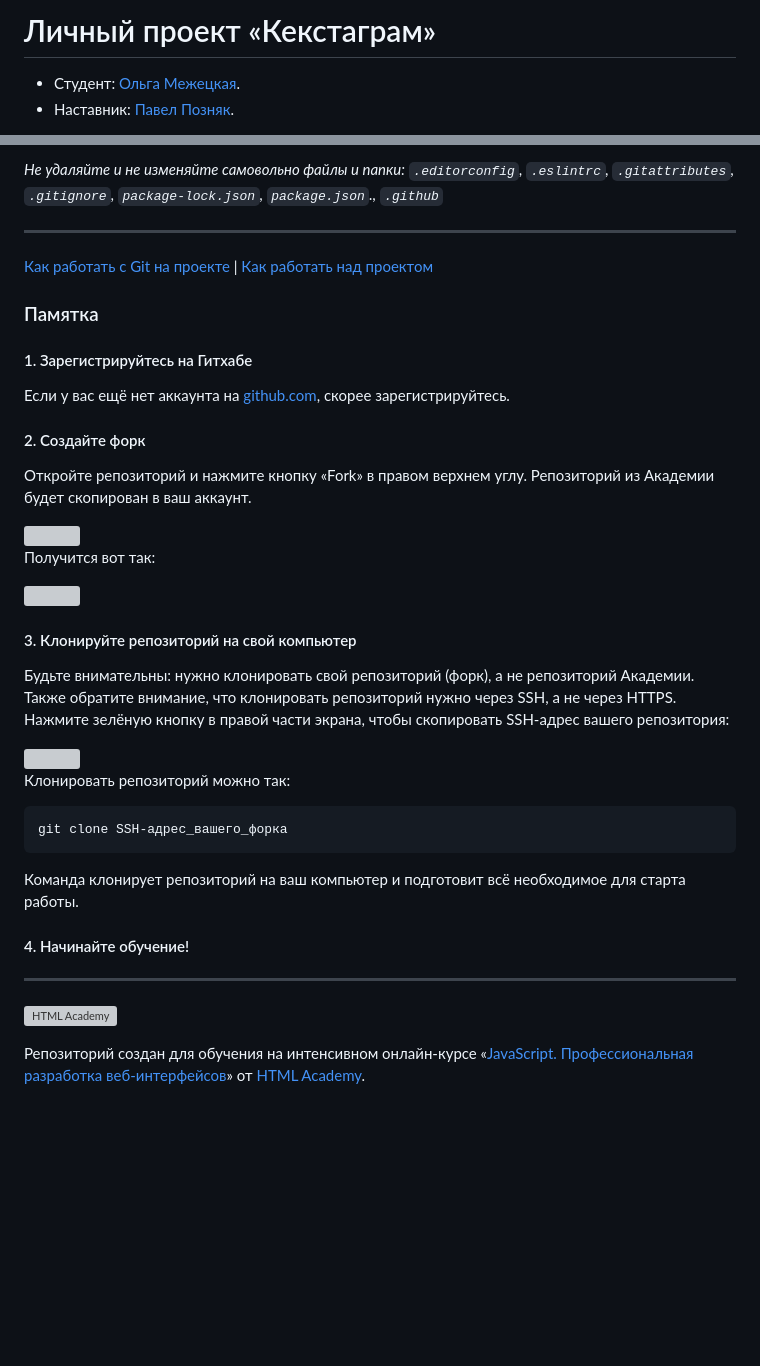
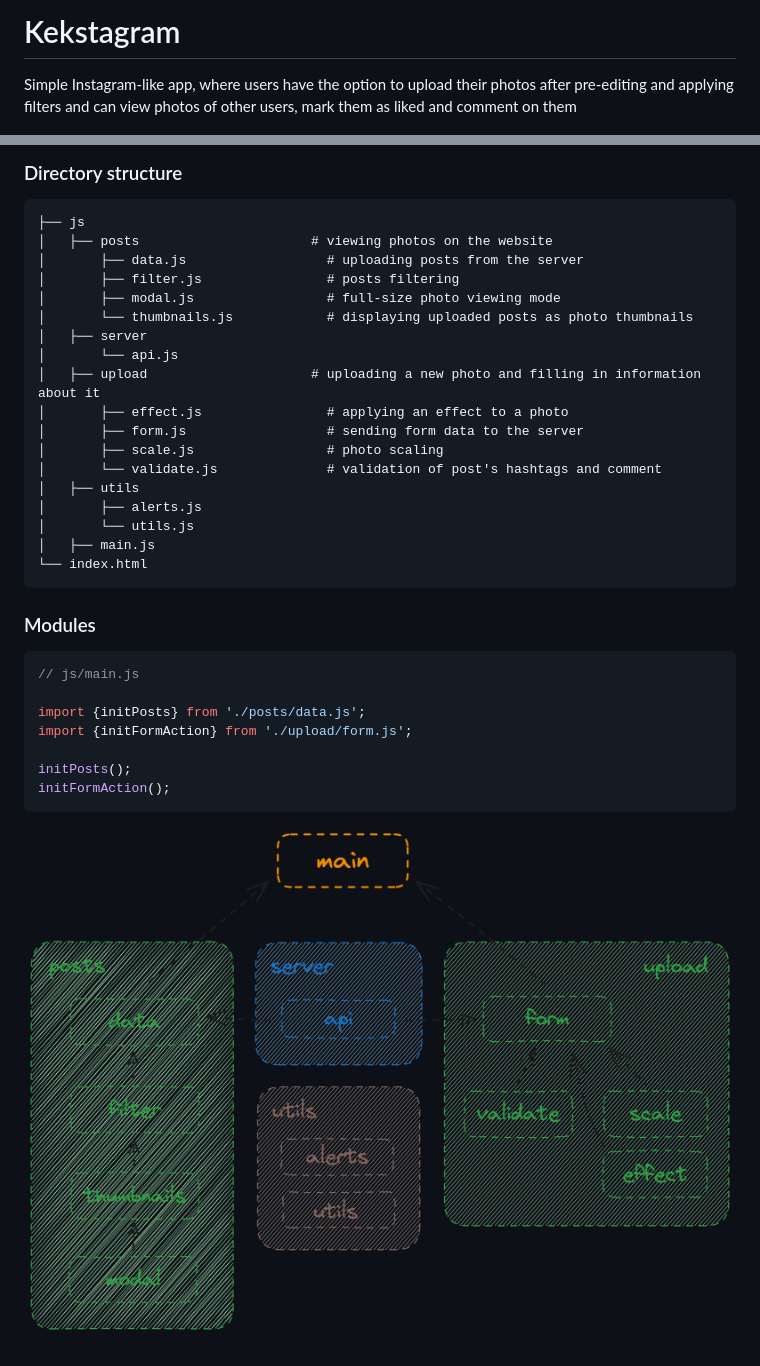
Before and after one commit to htmlacademy-javascript/2266611-kekstagram-30, a Markdown page: Readme.md, 2 parts joined by grey strips. Drawn GitHub-style; pictures changed too: modules.png (added); blank space fills up the shorter version; grey boxes are pictures that could not be loaded.

Commit message:
docs: update readme

````diff
--- a/Readme.md
+++ b/Readme.md
@@ -1,5 +1,4 @@
-# Личный проект «Кекстаграм»
+# Kekstagram
 
-* Студент: [Ольга Межецкая](https://up.htmlacademy.ru/javascript/30/user/2266611).
-* Наставник: [Павел Позняк](https://htmlacademy.ru/profile/id907403).
+Simple Instagram-like app, where users have the option to upload their photos after pre-editing and applying filters and can view photos of other users, mark them as liked and comment on them
 
@@ -7,45 +6,34 @@
 
-_Не удаляйте и не изменяйте самовольно файлы и папки:_
-_`.editorconfig`, `.eslintrc`, `.gitattributes`, `.gitignore`, `package-lock.json`, `package.json`., `.github`_
+### Directory structure
 
----
+    ├── js
+    │   ├── posts                      # viewing photos on the website
+    │       ├── data.js                  # uploading posts from the server
+    │       ├── filter.js                # posts filtering
+    │       ├── modal.js                 # full-size photo viewing mode
+    │       └── thumbnails.js            # displaying uploaded posts as photo thumbnails
+    │   ├── server
+    │       └── api.js
+    │   ├── upload                     # uploading a new photo and filling in information about it
+    │       ├── effect.js                # applying an effect to a photo
+    │       ├── form.js                  # sending form data to the server
+    │       ├── scale.js                 # photo scaling
+    │       └── validate.js              # validation of post's hashtags and comment
+    │   ├── utils
+    │       ├── alerts.js
+    │       └── utils.js
+    │   ├── main.js
+    └── index.html
 
-[Как работать с Git на проекте](Contributing.md) | [Как работать над проектом](Workflow.md)
+### Modules
 
-### Памятка
+```javascript
+// js/main.js
 
-#### 1. Зарегистрируйтесь на Гитхабе
+import {initPosts} from './posts/data.js';
+import {initFormAction} from './upload/form.js';
 
-Если у вас ещё нет аккаунта на [github.com](https://github.com/join), скорее зарегистрируйтесь.
-
-#### 2. Создайте форк
-
-Откройте репозиторий и нажмите кнопку «Fork» в правом верхнем углу. Репозиторий из Академии будет скопирован в ваш аккаунт.
-
-<img width="769" alt="" src="https://user-images.githubusercontent.com/10909/35275222-1d624452-0050-11e8-8aca-06d2832724ce.png">
-
-Получится вот так:
-
-<img width="769" alt="" src="https://user-images.githubusercontent.com/10909/35275223-1d7cf9fa-0050-11e8-829b-98ac3c9a4f8b.png">
-
-#### 3. Клонируйте репозиторий на свой компьютер
-
-Будьте внимательны: нужно клонировать свой репозиторий (форк), а не репозиторий Академии. Также обратите внимание, что клонировать репозиторий нужно через SSH, а не через HTTPS. Нажмите зелёную кнопку в правой части экрана, чтобы скопировать SSH-адрес вашего репозитория:
-
-<img width="769" alt="" src="https://user-images.githubusercontent.com/10909/35275224-1d97a7dc-0050-11e8-89f9-41c9a7b2ae9c.png">
-
-Клонировать репозиторий можно так:
-
+initPosts();
+initFormAction();
 ```
-git clone SSH-адрес_вашего_форка
-```
-
-Команда клонирует репозиторий на ваш компьютер и подготовит всё необходимое для старта работы.
-
-#### 4. Начинайте обучение!
-
----
-
-<a href="https://htmlacademy.ru/intensive/javascript"><img align="left" width="50" height="50" alt="HTML Academy" src="https://up.htmlacademy.ru/static/img/intensive/javascript/logo-for-github-2.png"></a>
-
-Репозиторий создан для обучения на интенсивном онлайн‑курсе «[JavaScript. Профессиональная разработка веб-интерфейсов](https://htmlacademy.ru/intensive/javascript)» от [HTML Academy](https://htmlacademy.ru).
+<p align="center"><img width="869" alt="Modules scheme." src="/modules.png"></p>
````
Also changed, not shown: other parts of Readme.md (+1 -1 lines), 1 other file.
